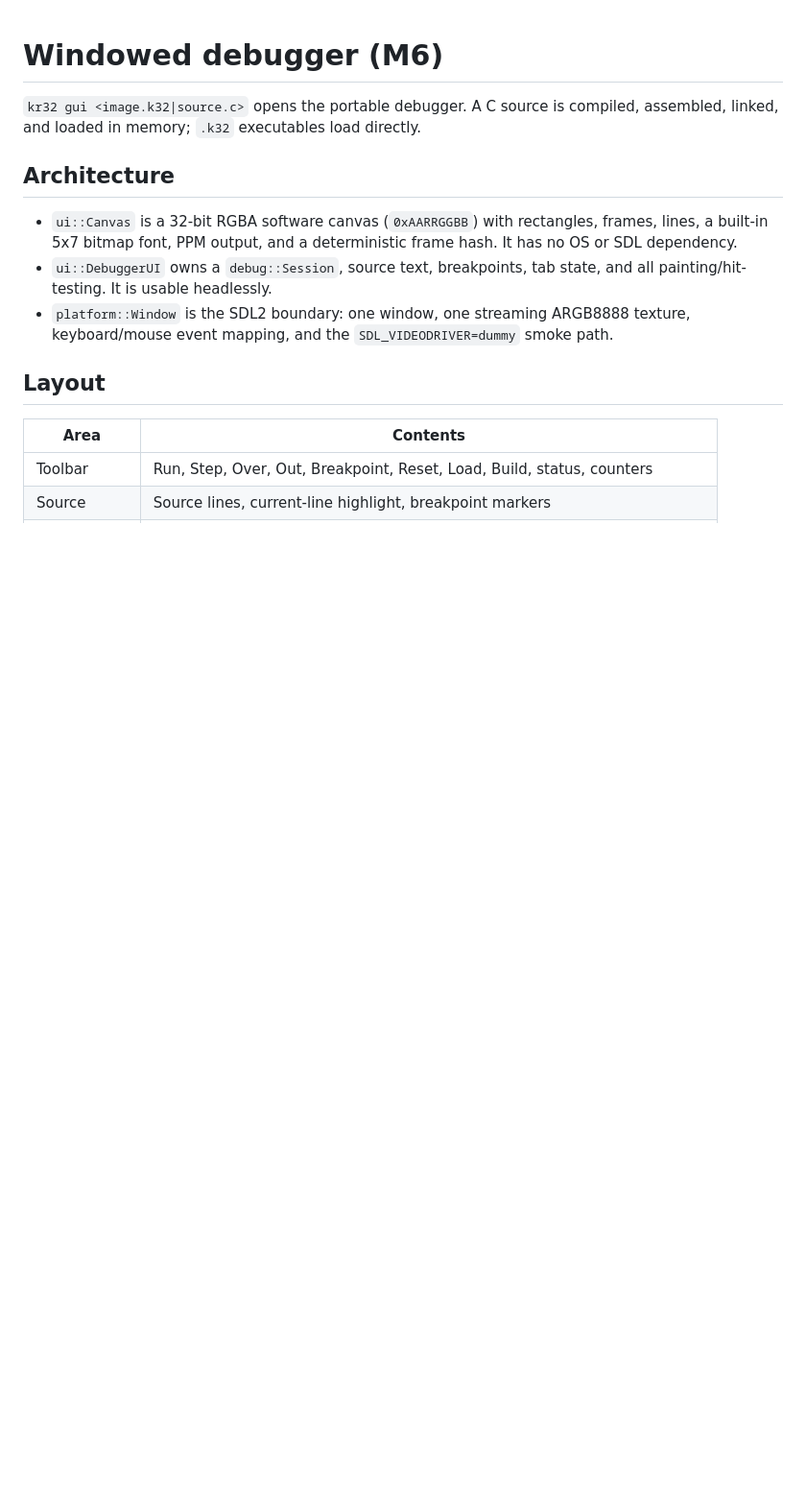
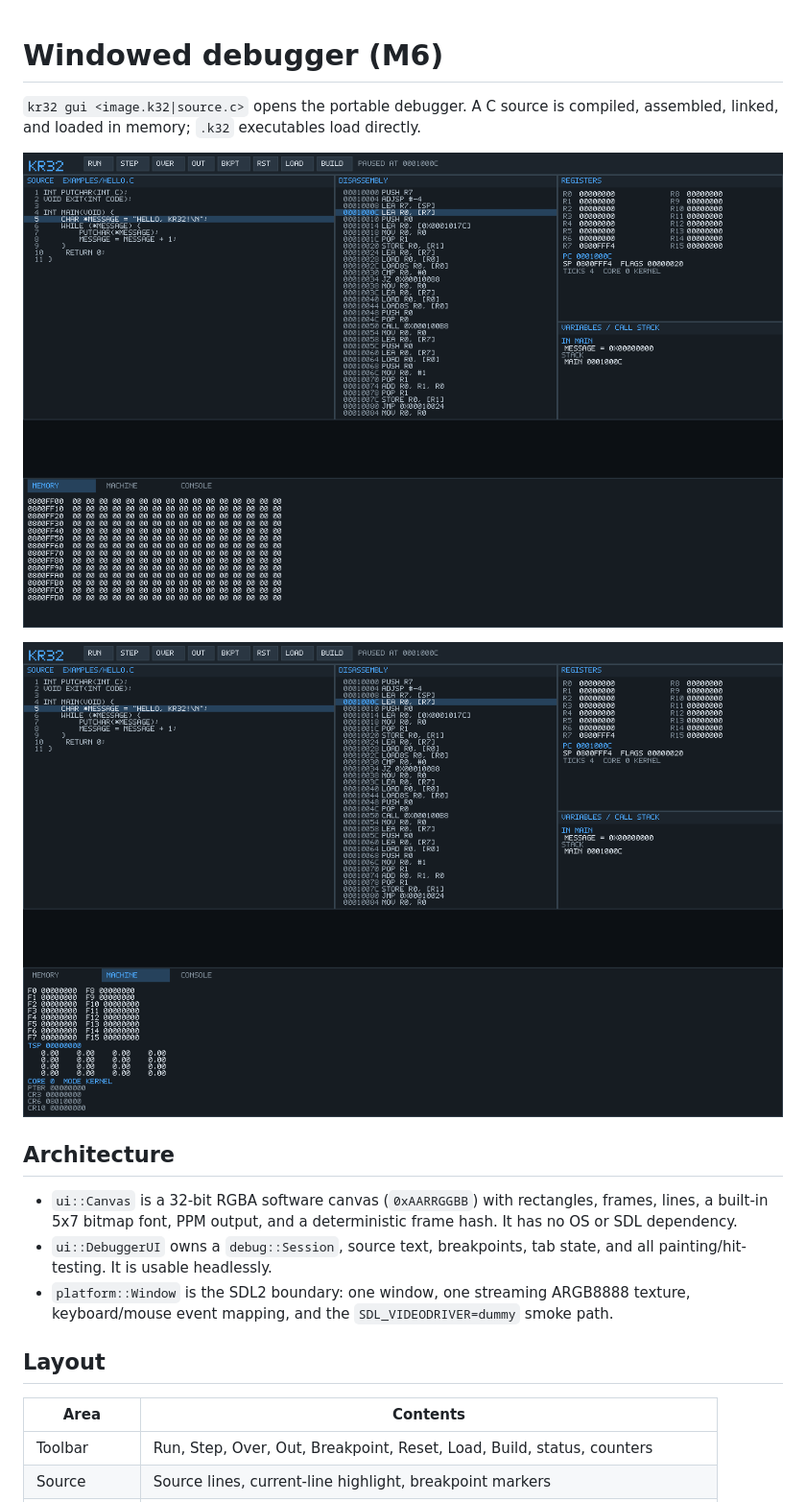
Before and after one commit to kevinwross/KR32, a Markdown page: docs/ui.md, the part around the change. Shown at 96% size. GitHub-like rendering; pictures changed too: docs/screenshots/m6-debugger.png (added), docs/screenshots/m6-machine.png (added); blank space fills up the shorter version.

Commit message:
M6: add debugger screenshots

```diff
--- a/docs/ui.md
+++ b/docs/ui.md
@@ -3,6 +3,10 @@
 `kr32 gui <image.k32|source.c>` opens the portable debugger. A C source is
 compiled, assembled, linked, and loaded in memory; `.k32` executables load
 directly.
+
+![KR32 debugger](screenshots/m6-debugger.png)
+
+![KR32 machine panel](screenshots/m6-machine.png)
 
 ## Architecture
 
```
